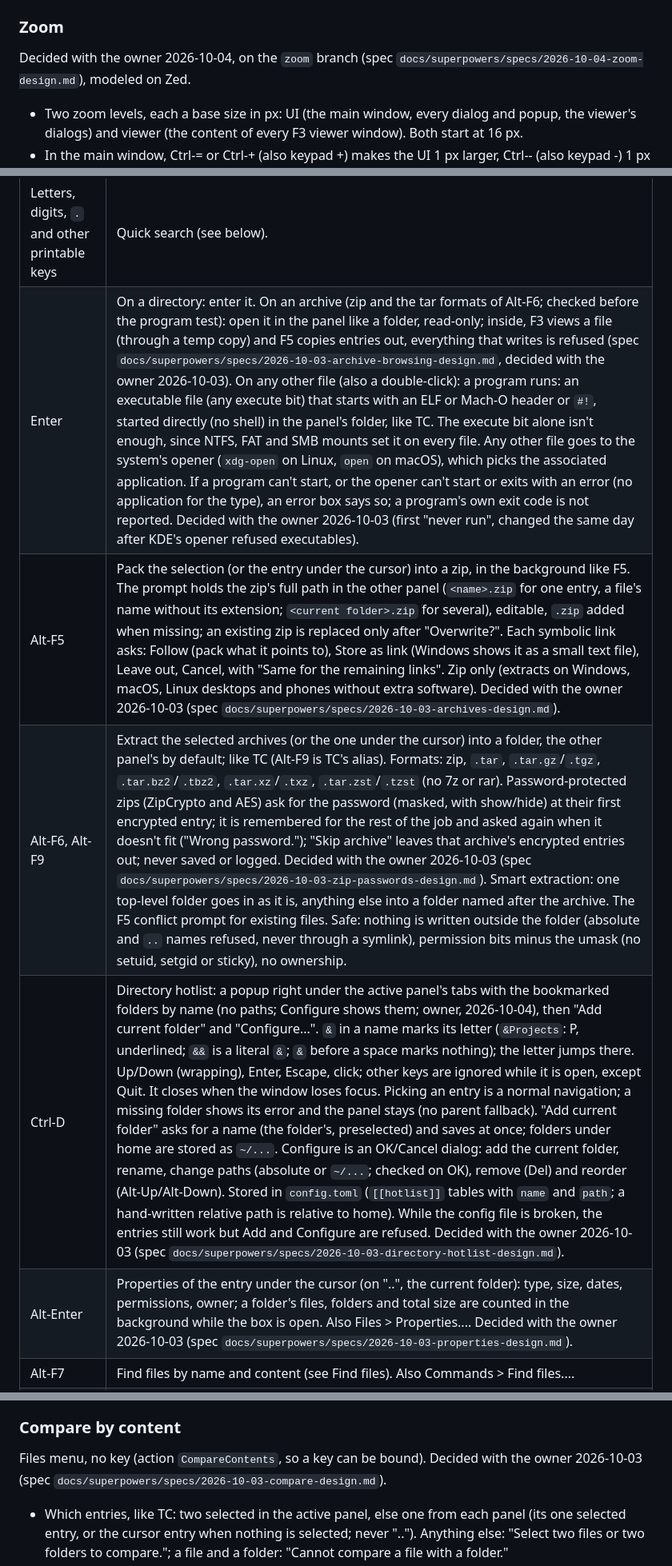
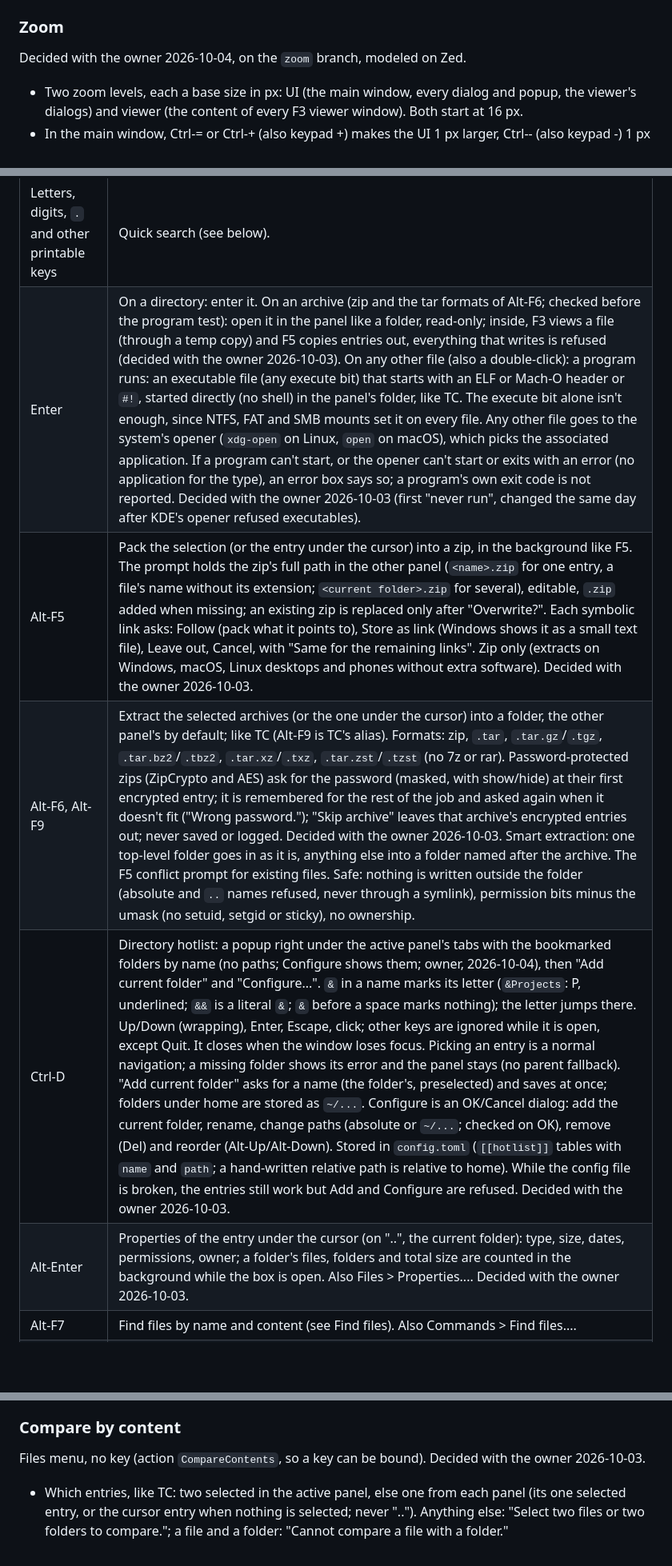
Before and after one commit to sebbarg/yagni-commander, a Markdown page: SPEC.md, 3 parts joined by grey strips. Shown at 80% size. Drawn GitHub-style; blank space fills up the shorter version.

Commit message:
Docs: drop references to the removed per-feature specs and plans

```diff
--- a/SPEC.md
+++ b/SPEC.md
@@ -59,7 +59,7 @@ How yagni-commander behaves, and why: keys, dialogs, file operations and the dec
 
 ### Zoom
 
-Decided with the owner 2026-10-04, on the `zoom` branch (spec `docs/superpowers/specs/2026-10-04-zoom-design.md`), modeled on Zed.
+Decided with the owner 2026-10-04, on the `zoom` branch, modeled on Zed.
 
 - Two zoom levels, each a base size in px: UI (the main window, every dialog and popup, the viewer's dialogs) and viewer (the content of every F3 viewer window). Both start at 16 px.
 - In the main window, Ctrl-= or Ctrl-+ (also keypad +) makes the UI 1 px larger, Ctrl-- (also keypad -) 1 px smaller, Ctrl-0 resets to 16 px. Keys follow the active keyboard layout: on a Danish layout Ctrl-- is the - key right of the period, and Ctrl-+ the + key right of 0. In a viewer window the same keys change the viewer level, for all viewer windows at once.
@@ -130,11 +130,11 @@ Tabs per side (v1; pulled forward from v2 on 2026-10-02; design: `docs/superpowe
 | Ctrl-. | Toggle showing hidden files, in both panels (see Hidden files). |
 | F10, Alt (alone) | Open the menu (Linux; see Menu). |
 | Letters, digits, `.` and other printable keys | Quick search (see below). |
-| Enter | On a directory: enter it. On an archive (zip and the tar formats of Alt-F6; checked before the program test): open it in the panel like a folder, read-only; inside, F3 views a file (through a temp copy) and F5 copies entries out, everything that writes is refused (spec `docs/superpowers/specs/2026-10-03-archive-browsing-design.md`, decided with the owner 2026-10-03). On any other file (also a double-click): a program runs: an executable file (any execute bit) that starts with an ELF or Mach-O header or `#!`, started directly (no shell) in the panel's folder, like TC. The execute bit alone isn't enough, since NTFS, FAT and SMB mounts set it on every file. Any other file goes to the system's opener (`xdg-open` on Linux, `open` on macOS), which picks the associated application. If a program can't start, or the opener can't start or exits with an error (no application for the type), an error box says so; a program's own exit code is not reported. Decided with the owner 2026-10-03 (first "never run", changed the same day after KDE's opener refused executables). |
-| Alt-F5 | Pack the selection (or the entry under the cursor) into a zip, in the background like F5. The prompt holds the zip's full path in the other panel (`<name>.zip` for one entry, a file's name without its extension; `<current folder>.zip` for several), editable, `.zip` added when missing; an existing zip is replaced only after "Overwrite?". Each symbolic link asks: Follow (pack what it points to), Store as link (Windows shows it as a small text file), Leave out, Cancel, with "Same for the remaining links". Zip only (extracts on Windows, macOS, Linux desktops and phones without extra software). Decided with the owner 2026-10-03 (spec `docs/superpowers/specs/2026-10-03-archives-design.md`). |
-| Alt-F6, Alt-F9 | Extract the selected archives (or the one under the cursor) into a folder, the other panel's by default; like TC (Alt-F9 is TC's alias). Formats: zip, `.tar`, `.tar.gz`/`.tgz`, `.tar.bz2`/`.tbz2`, `.tar.xz`/`.txz`, `.tar.zst`/`.tzst` (no 7z or rar). Password-protected zips (ZipCrypto and AES) ask for the password (masked, with show/hide) at their first encrypted entry; it is remembered for the rest of the job and asked again when it doesn't fit ("Wrong password."); "Skip archive" leaves that archive's encrypted entries out; never saved or logged. Decided with the owner 2026-10-03 (spec `docs/superpowers/specs/2026-10-03-zip-passwords-design.md`). Smart extraction: one top-level folder goes in as it is, anything else into a folder named after the archive. The F5 conflict prompt for existing files. Safe: nothing is written outside the folder (absolute and `..` names refused, never through a symlink), permission bits minus the umask (no setuid, setgid or sticky), no ownership. |
-| Ctrl-D | Directory hotlist: a popup right under the active panel's tabs with the bookmarked folders by name (no paths; Configure shows them; owner, 2026-10-04), then "Add current folder" and "Configure...". `&` in a name marks its letter (`&Projects`: P, underlined; `&&` is a literal `&`; `&` before a space marks nothing); the letter jumps there. Up/Down (wrapping), Enter, Escape, click; other keys are ignored while it is open, except Quit. It closes when the window loses focus. Picking an entry is a normal navigation; a missing folder shows its error and the panel stays (no parent fallback). "Add current folder" asks for a name (the folder's, preselected) and saves at once; folders under home are stored as `~/...`. Configure is an OK/Cancel dialog: add the current folder, rename, change paths (absolute or `~/...`; checked on OK), remove (Del) and reorder (Alt-Up/Alt-Down). Stored in `config.toml` (`[[hotlist]]` tables with `name` and `path`; a hand-written relative path is relative to home). While the config file is broken, the entries still work but Add and Configure are refused. Decided with the owner 2026-10-03 (spec `docs/superpowers/specs/2026-10-03-directory-hotlist-design.md`). |
-| Alt-Enter | Properties of the entry under the cursor (on "..", the current folder): type, size, dates, permissions, owner; a folder's files, folders and total size are counted in the background while the box is open. Also Files > Properties.... Decided with the owner 2026-10-03 (spec `docs/superpowers/specs/2026-10-03-properties-design.md`). |
+| Enter | On a directory: enter it. On an archive (zip and the tar formats of Alt-F6; checked before the program test): open it in the panel like a folder, read-only; inside, F3 views a file (through a temp copy) and F5 copies entries out, everything that writes is refused (decided with the owner 2026-10-03). On any other file (also a double-click): a program runs: an executable file (any execute bit) that starts with an ELF or Mach-O header or `#!`, started directly (no shell) in the panel's folder, like TC. The execute bit alone isn't enough, since NTFS, FAT and SMB mounts set it on every file. Any other file goes to the system's opener (`xdg-open` on Linux, `open` on macOS), which picks the associated application. If a program can't start, or the opener can't start or exits with an error (no application for the type), an error box says so; a program's own exit code is not reported. Decided with the owner 2026-10-03 (first "never run", changed the same day after KDE's opener refused executables). |
+| Alt-F5 | Pack the selection (or the entry under the cursor) into a zip, in the background like F5. The prompt holds the zip's full path in the other panel (`<name>.zip` for one entry, a file's name without its extension; `<current folder>.zip` for several), editable, `.zip` added when missing; an existing zip is replaced only after "Overwrite?". Each symbolic link asks: Follow (pack what it points to), Store as link (Windows shows it as a small text file), Leave out, Cancel, with "Same for the remaining links". Zip only (extracts on Windows, macOS, Linux desktops and phones without extra software). Decided with the owner 2026-10-03. |
+| Alt-F6, Alt-F9 | Extract the selected archives (or the one under the cursor) into a folder, the other panel's by default; like TC (Alt-F9 is TC's alias). Formats: zip, `.tar`, `.tar.gz`/`.tgz`, `.tar.bz2`/`.tbz2`, `.tar.xz`/`.txz`, `.tar.zst`/`.tzst` (no 7z or rar). Password-protected zips (ZipCrypto and AES) ask for the password (masked, with show/hide) at their first encrypted entry; it is remembered for the rest of the job and asked again when it doesn't fit ("Wrong password."); "Skip archive" leaves that archive's encrypted entries out; never saved or logged. Decided with the owner 2026-10-03. Smart extraction: one top-level folder goes in as it is, anything else into a folder named after the archive. The F5 conflict prompt for existing files. Safe: nothing is written outside the folder (absolute and `..` names refused, never through a symlink), permission bits minus the umask (no setuid, setgid or sticky), no ownership. |
+| Ctrl-D | Directory hotlist: a popup right under the active panel's tabs with the bookmarked folders by name (no paths; Configure shows them; owner, 2026-10-04), then "Add current folder" and "Configure...". `&` in a name marks its letter (`&Projects`: P, underlined; `&&` is a literal `&`; `&` before a space marks nothing); the letter jumps there. Up/Down (wrapping), Enter, Escape, click; other keys are ignored while it is open, except Quit. It closes when the window loses focus. Picking an entry is a normal navigation; a missing folder shows its error and the panel stays (no parent fallback). "Add current folder" asks for a name (the folder's, preselected) and saves at once; folders under home are stored as `~/...`. Configure is an OK/Cancel dialog: add the current folder, rename, change paths (absolute or `~/...`; checked on OK), remove (Del) and reorder (Alt-Up/Alt-Down). Stored in `config.toml` (`[[hotlist]]` tables with `name` and `path`; a hand-written relative path is relative to home). While the config file is broken, the entries still work but Add and Configure are refused. Decided with the owner 2026-10-03. |
+| Alt-Enter | Properties of the entry under the cursor (on "..", the current folder): type, size, dates, permissions, owner; a folder's files, folders and total size are counted in the background while the box is open. Also Files > Properties.... Decided with the owner 2026-10-03. |
 | Alt-F7 | Find files by name and content (see Find files). Also Commands > Find files.... |
 | Ctrl-Shift-T | Open a terminal in the active panel's folder (an archive's folder inside one; the folder searched in search results). Also Commands > Open terminal here. The default terminal: `$TERMINAL` (Omarchy sets it to `xdg-terminal-exec`), else on KDE the System Settings choice (`TerminalApplication` in `kdeglobals`, Konsole when unset), else `xdg-terminal-exec`, `x-terminal-emulator`, then the first of konsole, gnome-terminal, kitty, alacritty, foot, wezterm, xterm on PATH; macOS: Terminal.app. Started in the folder; Konsole also gets `--workdir`, gnome-terminal `--working-directory=`, xdg-terminal-exec `--dir=`. Not waited for; only a failure to start shows an error. Choosing the terminal emulator (a Settings field used instead of the detection) is v2. Decided with the owner 2026-10-03. |
 
@@ -204,7 +204,7 @@ Applies to F5 (copy), F6 (move), F8 (trash) and Shift-F8 (delete).
 
 ### Compare by content
 
-Files menu, no key (action `CompareContents`, so a key can be bound). Decided with the owner 2026-10-03 (spec `docs/superpowers/specs/2026-10-03-compare-design.md`).
+Files menu, no key (action `CompareContents`, so a key can be bound). Decided with the owner 2026-10-03.
 
 - Which entries, like TC: two selected in the active panel, else one from each panel (its one selected entry, or the cursor entry when nothing is selected; never ".."). Anything else: "Select two files or two folders to compare."; a file and a folder: "Cannot compare a file with a folder."
 - Files: byte for byte (sizes first, then 1 MiB chunks to the first difference). No diff view. A picked symlink is followed.
```
Also changed, not shown: other parts of SPEC.md (+7 -7 lines), ARCHITECTURE.md (+2 -2 lines), CLAUDE.md (+2 -3 lines).
